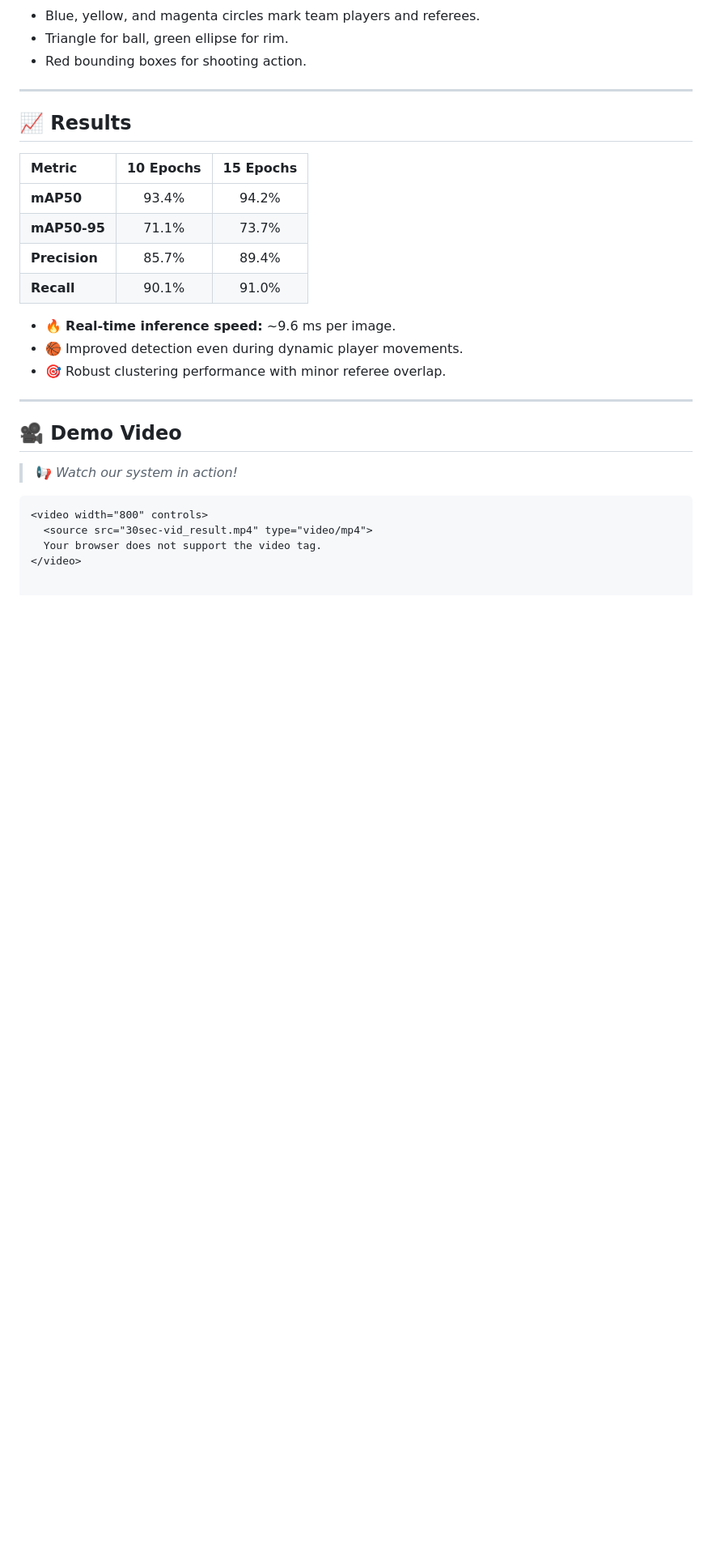
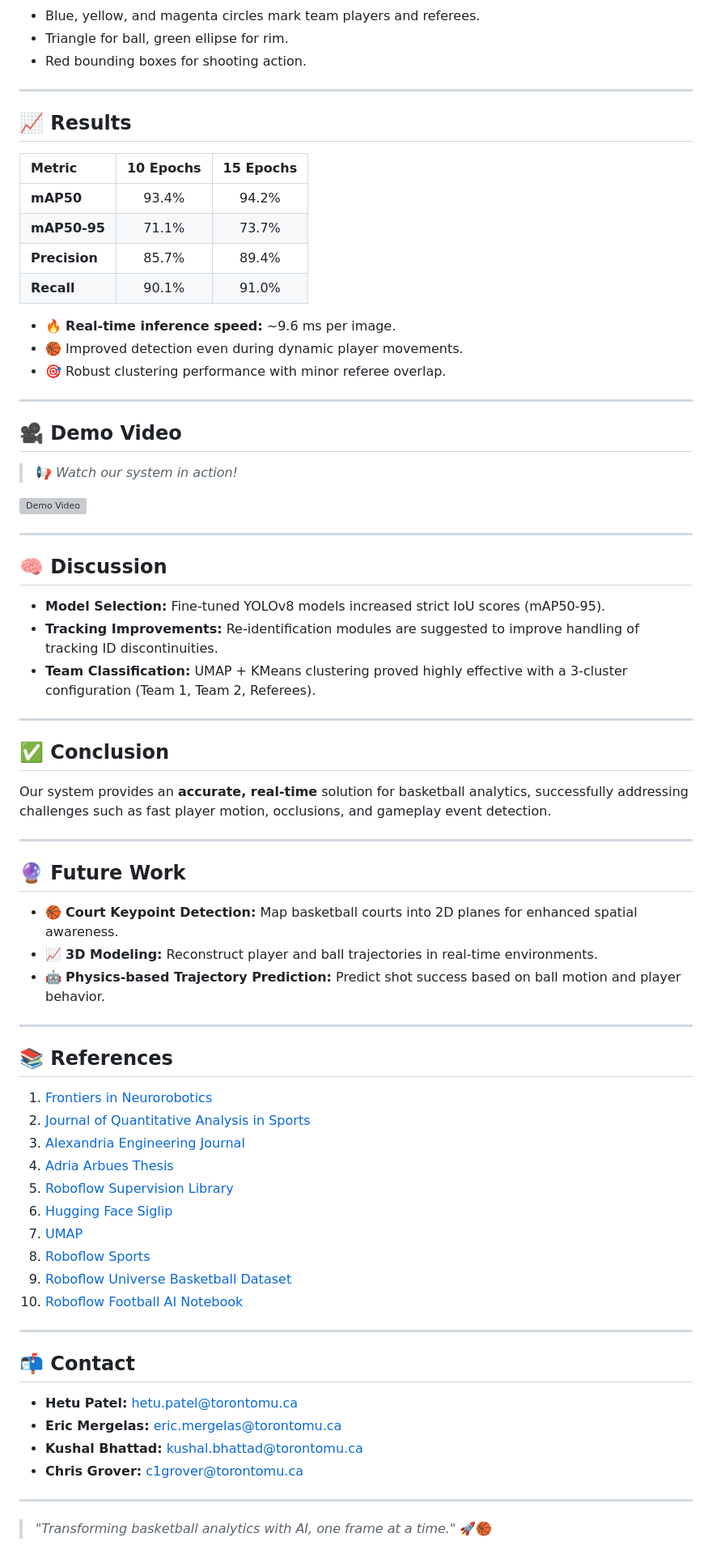
Before and after one commit to hetuvpatel/BasketVision, a Markdown page: README.md, the part around the change. Shown at 81% size. Drawn GitHub-style; blank space fills up the shorter version; grey boxes are pictures that could not be loaded.

````diff
--- a/README.md
+++ b/README.md
@@ -105,13 +105,58 @@ We introduce an **AI-powered system** leveraging deep learning and dimensionalit
 - 🎯 Robust clustering performance with minor referee overlap.
 
 ---
-
 ## 🎥 Demo Video
 
 > 📢 _Watch our system in action!_
 
-```html
-<video width="800" controls>
-  <source src="30sec-vid_result.mp4" type="video/mp4">
-  Your browser does not support the video tag.
-</video>
+[![Demo Video](images/demo-thumbnail.png)](videos/30sec-vid_result.mp4)
+
+---
+
+## 🧠 Discussion
+
+- **Model Selection:** Fine-tuned YOLOv8 models increased strict IoU scores (mAP50-95).
+- **Tracking Improvements:** Re-identification modules are suggested to improve handling of tracking ID discontinuities.
+- **Team Classification:** UMAP + KMeans clustering proved highly effective with a 3-cluster configuration (Team 1, Team 2, Referees).
+
+---
+
+## ✅ Conclusion
+
+Our system provides an **accurate, real-time** solution for basketball analytics, successfully addressing challenges such as fast player motion, occlusions, and gameplay event detection.
+
+---
+
+## 🔮 Future Work
+
+- 🏀 **Court Keypoint Detection:** Map basketball courts into 2D planes for enhanced spatial awareness.
+- 📈 **3D Modeling:** Reconstruct player and ball trajectories in real-time environments.
+- 🤖 **Physics-based Trajectory Prediction:** Predict shot success based on ball motion and player behavior.
+
+---
+
+## 📚 References
+
+1. [Frontiers in Neurorobotics](https://www.frontiersin.org/journals/neurorobotics/articles/10.3389/fnbot.2020.620378/full)
+2. [Journal of Quantitative Analysis in Sports](https://www.degruyter.com/document/doi/10.1515/jqas-2020-0088/html)
+3. [Alexandria Engineering Journal](https://www.sciencedirect.com/science/article/pii/S1110016824010706#b1)
+4. [Adria Arbues Thesis](https://arbues6.github.io/assets/pdf/compressed_%20Thesis_AdriaArbues.pdf)
+5. [Roboflow Supervision Library](https://github.com/roboflow/supervision)
+6. [Hugging Face Siglip](https://huggingface.co/docs/transformers/en/model_doc/siglip)
+7. [UMAP](https://github.com/lmcinnes/umap)
+8. [Roboflow Sports](https://github.com/roboflow/sports)
+9. [Roboflow Universe Basketball Dataset](https://universe.roboflow.com/ownprojects/basketball-w2xcw)
+10. [Roboflow Football AI Notebook](https://colab.research.google.com/github/roboflow-ai/notebooks/blob/main/notebooks/football-ai.ipynb)
+
+---
+
+## 📬 Contact
+
+- **Hetu Patel:** [hetu.patel@torontomu.ca](mailto:hetu.patel@torontomu.ca)
+- **Eric Mergelas:** [eric.mergelas@torontomu.ca](mailto:eric.mergelas@torontomu.ca)
+- **Kushal Bhattad:** [kushal.bhattad@torontomu.ca](mailto:kushal.bhattad@torontomu.ca)
+- **Chris Grover:** [c1grover@torontomu.ca](mailto:c1grover@torontomu.ca)
+
+---
+
+> _"Transforming basketball analytics with AI, one frame at a time."_ 🚀🏀
````
